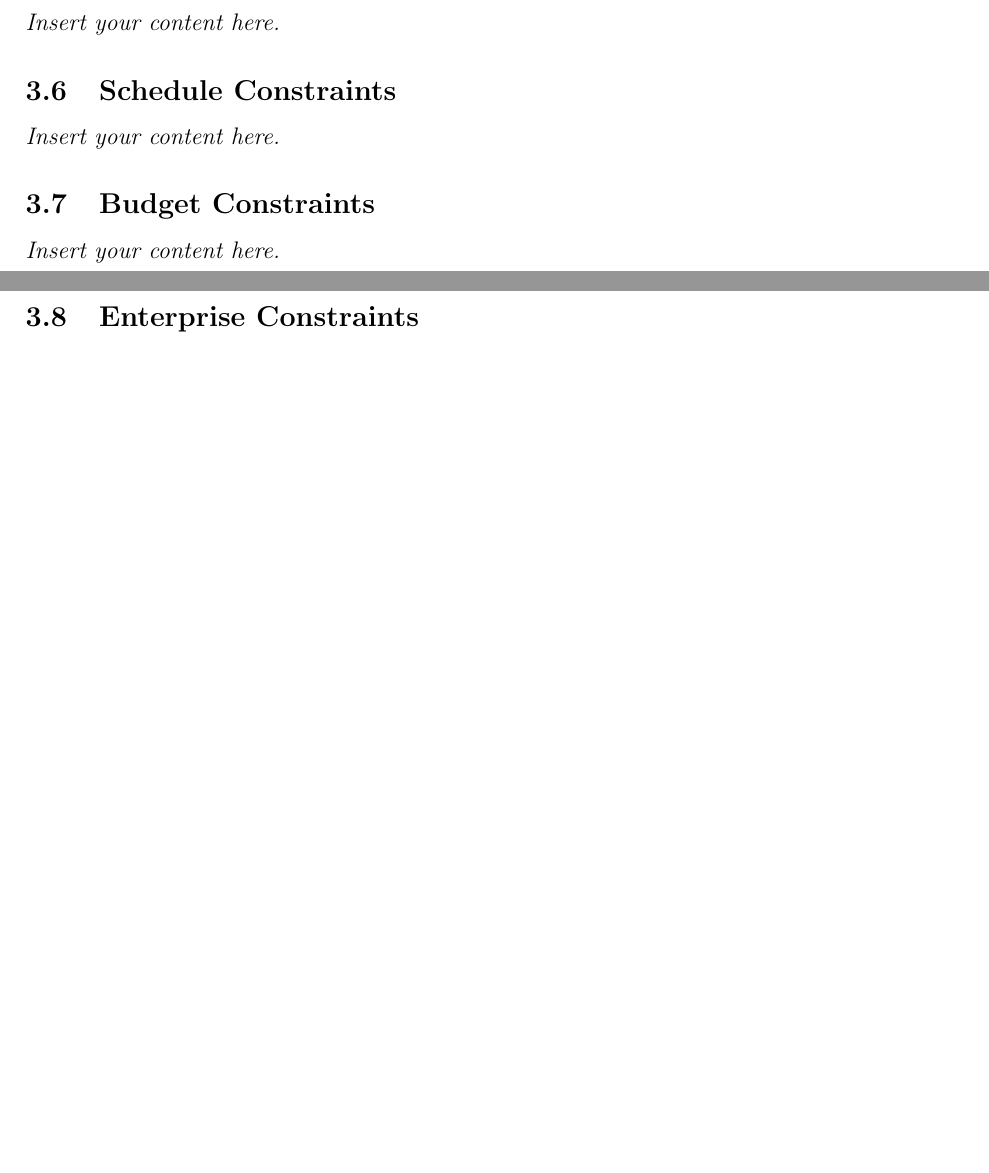
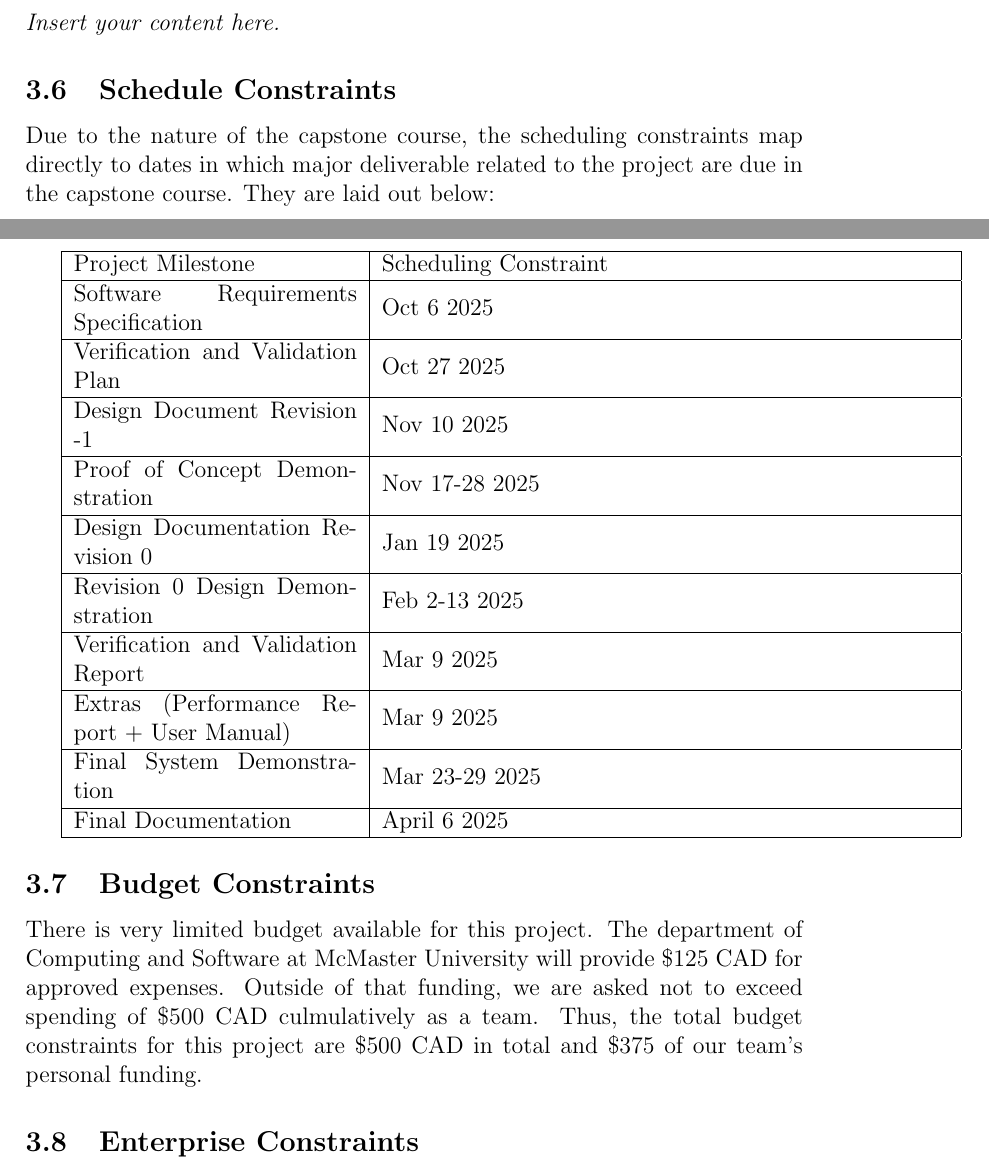
Before and after one commit to NathanPerry11/OCD-Rat-Infrastructure, a LaTeX document (docs/SRS-Volere/SRS.tex): two parts of pages 8 and 9 of 17 before the commit and two parts of pages 9 and 10 of 19 after it, joined at a grey line, cut so that both start at the same text, the shorter picture padded with empty space. Compiled offline with pdfLaTeX.

Commit message:
Added 3.3, 3.6, 3.7

```diff
--- a/docs/SRS-Volere/SRS.tex
+++ b/docs/SRS-Volere/SRS.tex
@@ -87,9 +107,46 @@ Date 2 & 1.1 & Notes\\
 \subsection{Anticipated Workplace Environment}
 \lips
 \subsection{Schedule Constraints}
-\lips
+
+\par{Due to the nature of the capstone course, the scheduling constraints
+map directly to dates in which major deliverable related to the project are due in the capstone course.
+They are laid out below:}
+
+\begin{tabular}{|m{5cm}|m{10cm}|}
+    \hline
+    Project Milestone & Scheduling Constraint\\
+    \hline
+    Software Requirements Specification & Oct 6 2025\\
+    \hline
+    Verification and Validation Plan & Oct 27 2025\\
+    \hline
+    Design Document Revision -1 & Nov 10 2025\\
+    \hline
+    Proof of Concept Demonstration & Nov 17-28 2025\\
+    \hline
+    Design Documentation Revision 0 & Jan 19 2025\\
+    \hline
+    Revision 0 Design Demonstration & Feb 2-13 2025\\
+    \hline
+    Verification and Validation Report & Mar 9 2025\\
+    \hline
+    Extras (Performance Report + User Manual) & Mar 9 2025\\
+    \hline
+    Final System Demonstration & Mar 23-29 2025\\
+    \hline
+    Final Documentation & April 6 2025\\
+    \hline
+\end{tabular}
+
+
+
+
 \subsection{Budget Constraints}
-\lips
+
+\par{There is very limited budget available for this project. The department of Computing and Software at McMaster University
+will provide \$125 CAD for approved expenses. Outside of that funding, we are asked not to exceed spending of \$500 CAD
+culmulatively as a team. Thus, the total budget constraints for this project are \$500 CAD in total and \$375 of our team's personal funding.}
+
 \subsection{Enterprise Constraints}
 \lips
 
```
Also changed, not shown: docs/SRS-Volere/SRS.tex (20 more changed lines).
